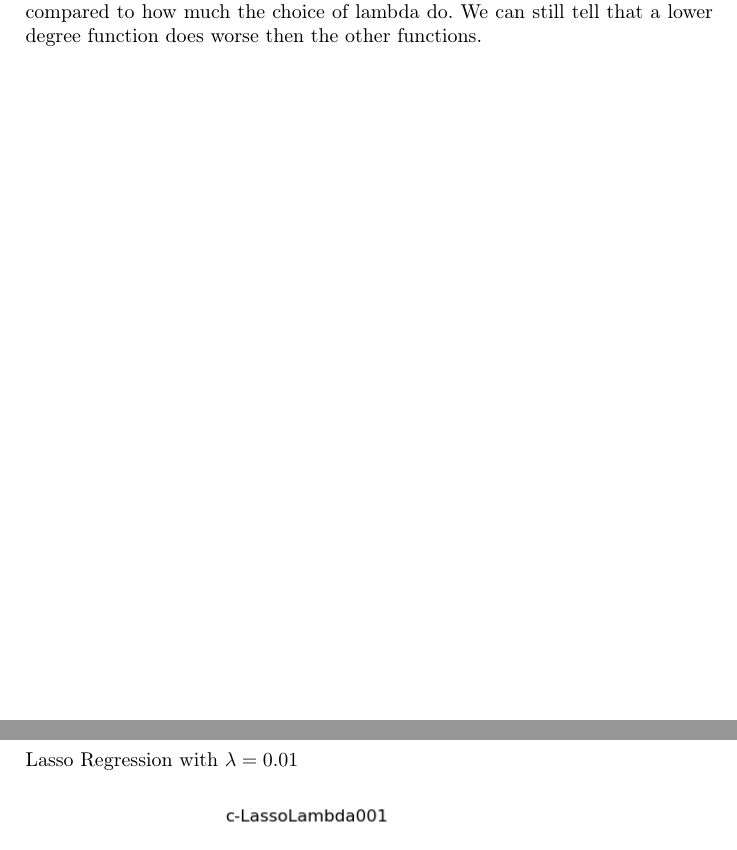
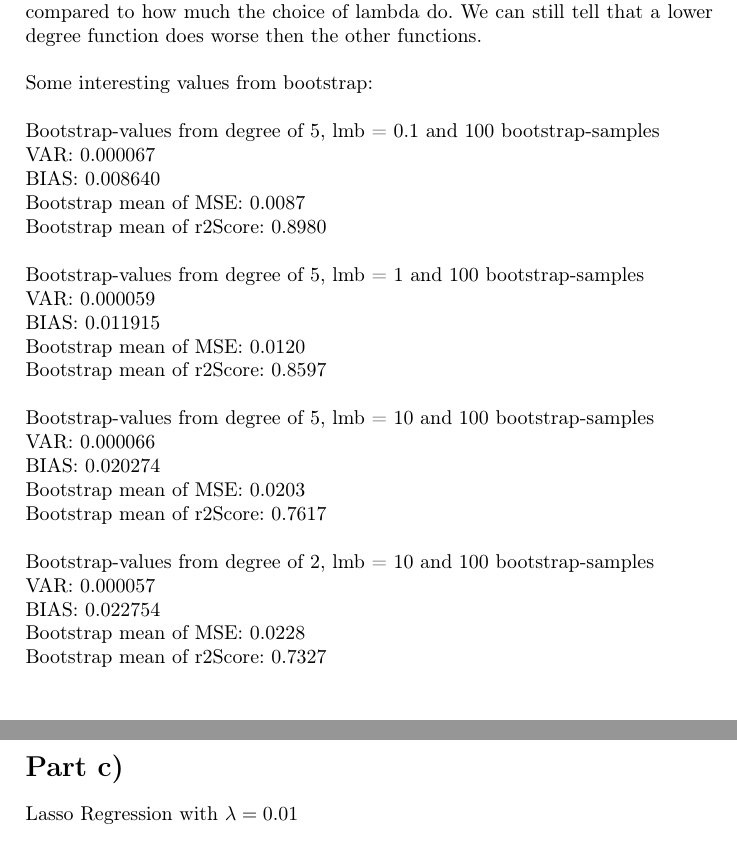
Before and after one commit to jonabaa/Project1, a LaTeX document (project01.tex): two parts of pages 5 and 6 of 9 before the commit and two parts of pages 6 and 7 of 10 after it, joined at a grey line, cut so that both start at the same text. Compiled offline with pdfLaTeX.

Commit message:
More data on the report

```diff
--- a/project01.tex
+++ b/project01.tex
@@ -111,3 +143,28 @@ We can take a look at how different lambdas and different degrees of the polynom
+\\Some interesting values from bootstrap:
+\\
+\\Bootstrap-values from degree of 5, lmb = 0.1 and 100 bootstrap-samples
+\\VAR: 0.000067
+\\BIAS: 0.008640
+\\Bootstrap mean of MSE: 0.0087
+\\Bootstrap mean of r2Score: 0.8980
+\\
+\\Bootstrap-values from degree of 5, lmb = 1 and 100 bootstrap-samples
+\\VAR: 0.000059
+\\BIAS: 0.011915
+\\Bootstrap mean of MSE: 0.0120
+\\Bootstrap mean of r2Score: 0.8597
+\\
+\\Bootstrap-values from degree of 5, lmb = 10 and 100 bootstrap-samples
+\\VAR: 0.000066
+\\BIAS: 0.020274
+\\Bootstrap mean of MSE: 0.0203
+\\Bootstrap mean of r2Score: 0.7617
+\\
+\\Bootstrap-values from degree of 2, lmb = 10 and 100 bootstrap-samples
+\\VAR: 0.000057
+\\BIAS: 0.022754
+\\Bootstrap mean of MSE: 0.0228
+\\Bootstrap mean of r2Score: 0.7327
 
 \clearpage
 
```
Also changed, not shown: project01.pdf, project01.tex (36 more changed lines), 1 other file.
